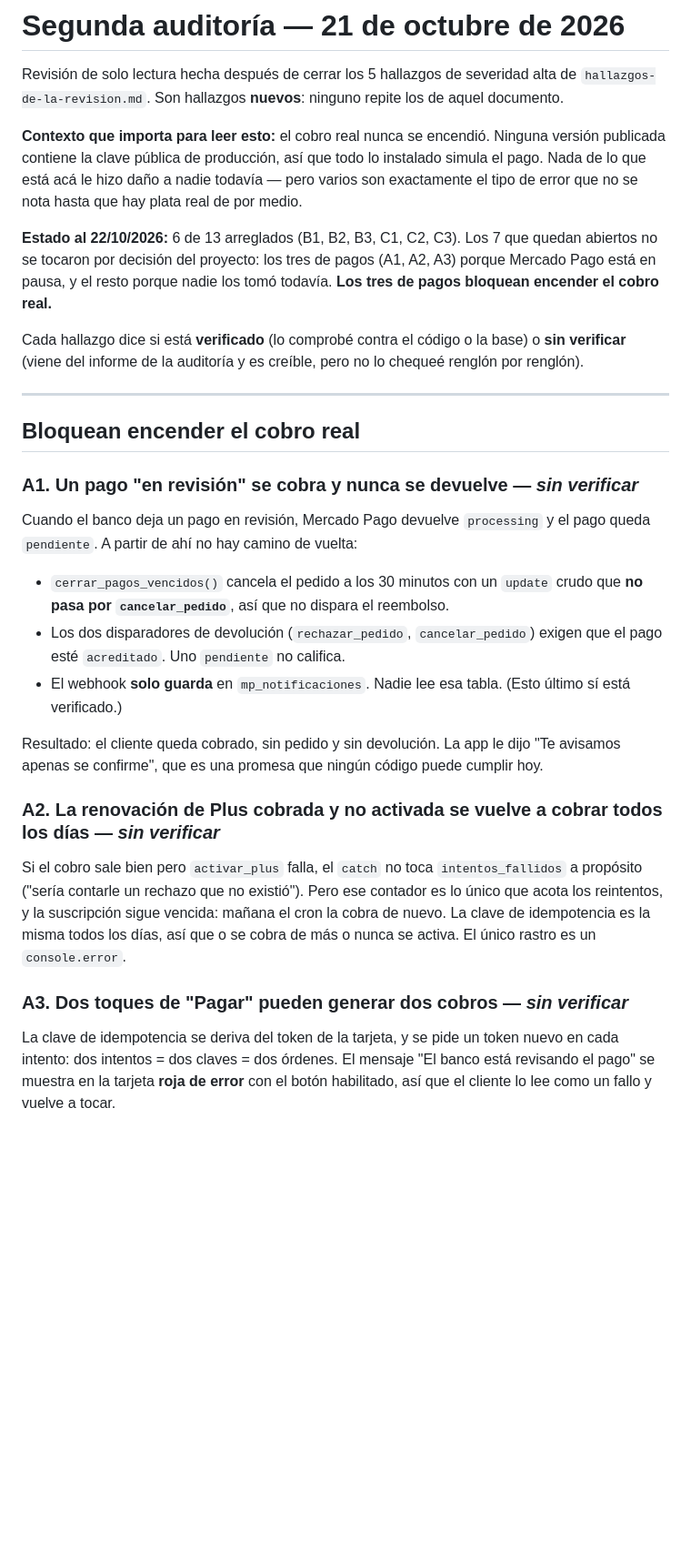
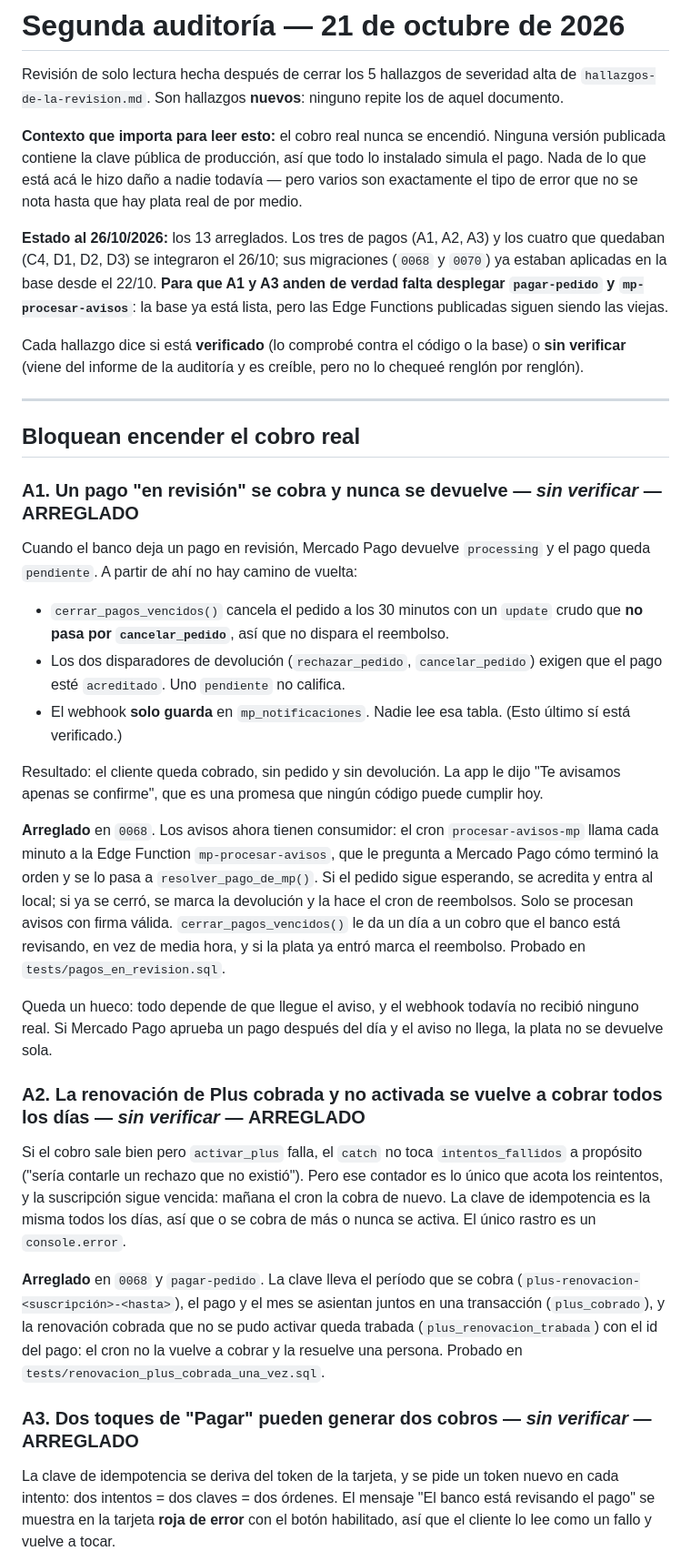
Before and after one commit to Alvaro-gonzalez05/MODO_YA, a Markdown page: docs/hallazgos-de-la-auditoria-2.md, the part around one of its changes. Shown at 91% size. Drawn GitHub-style; blank space fills up the shorter version.

Commit message:
Los documentos dicen que los trece hallazgos de la segunda auditoría están arreglados
Co-Authored-By: Claude Opus 5.5 <noreply@anthropic.com>

```diff
--- a/docs/hallazgos-de-la-auditoria-2.md
+++ b/docs/hallazgos-de-la-auditoria-2.md
@@ -10,10 +10,12 @@ lo instalado simula el pago. Nada de lo que está acá le hizo daño a nadie
 todavía — pero varios son exactamente el tipo de error que no se nota hasta que
 hay plata real de por medio.
 
-**Estado al 22/10/2026:** 6 de 13 arreglados (B1, B2, B3, C1, C2, C3). Los 7 que
-quedan abiertos no se tocaron por decisión del proyecto: los tres de pagos (A1,
-A2, A3) porque Mercado Pago está en pausa, y el resto porque nadie los tomó
-todavía. **Los tres de pagos bloquean encender el cobro real.**
+**Estado al 26/10/2026:** los 13 arreglados. Los tres de pagos (A1, A2, A3) y
+los cuatro que quedaban (C4, D1, D2, D3) se integraron el 26/10; sus migraciones
+(`0068` y `0070`) ya estaban aplicadas en la base desde el 22/10. **Para que A1
+y A3 anden de verdad falta desplegar `pagar-pedido` y `mp-procesar-avisos`**:
+la base ya está lista, pero las Edge Functions publicadas siguen siendo las
+viejas.
 
 Cada hallazgo dice si está **verificado** (lo comprobé contra el código o la
 base) o **sin verificar** (viene del informe de la auditoría y es creíble, pero
@@ -23,7 +25,7 @@ no lo chequeé renglón por renglón).
 
 ## Bloquean encender el cobro real
 
-### A1. Un pago "en revisión" se cobra y nunca se devuelve — *sin verificar*
+### A1. Un pago "en revisión" se cobra y nunca se devuelve — *sin verificar* — **ARREGLADO**
 
 Cuando el banco deja un pago en revisión, Mercado Pago devuelve `processing` y
 el pago queda `pendiente`. A partir de ahí no hay camino de vuelta:
@@ -39,7 +41,20 @@ Resultado: el cliente queda cobrado, sin pedido y sin devolución. La app le
 dijo "Te avisamos apenas se confirme", que es una promesa que ningún código
 puede cumplir hoy.
 
-### A2. La renovación de Plus cobrada y no activada se vuelve a cobrar todos los días — *sin verificar*
+**Arreglado** en `0068`. Los avisos ahora tienen consumidor: el cron
+`procesar-avisos-mp` llama cada minuto a la Edge Function `mp-procesar-avisos`,
+que le pregunta a Mercado Pago cómo terminó la orden y se lo pasa a
+`resolver_pago_de_mp()`. Si el pedido sigue esperando, se acredita y entra al
+local; si ya se cerró, se marca la devolución y la hace el cron de reembolsos.
+Solo se procesan avisos con firma válida. `cerrar_pagos_vencidos()` le da un día
+a un cobro que el banco está revisando, en vez de media hora, y si la plata ya
+entró marca el reembolso. Probado en `tests/pagos_en_revision.sql`.
+
+Queda un hueco: todo depende de que llegue el aviso, y el webhook todavía no
+recibió ninguno real. Si Mercado Pago aprueba un pago después del día y el aviso
+no llega, la plata no se devuelve sola.
+
+### A2. La renovación de Plus cobrada y no activada se vuelve a cobrar todos los días — *sin verificar* — **ARREGLADO**
 
 Si el cobro sale bien pero `activar_plus` falla, el `catch` no toca
 `intentos_fallidos` a propósito ("sería contarle un rechazo que no existió").
@@ -48,7 +63,14 @@ vencida: mañana el cron la cobra de nuevo. La clave de idempotencia es la misma
 todos los días, así que o se cobra de más o nunca se activa. El único rastro es
 un `console.error`.
 
-### A3. Dos toques de "Pagar" pueden generar dos cobros — *sin verificar*
+**Arreglado** en `0068` y `pagar-pedido`. La clave lleva el período que se cobra
+(`plus-renovacion-<suscripción>-<hasta>`), el pago y el mes se asientan juntos
+en una transacción (`plus_cobrado`), y la renovación cobrada que no se pudo
+activar queda trabada (`plus_renovacion_trabada`) con el id del pago: el cron no
+la vuelve a cobrar y la resuelve una persona. Probado en
+`tests/renovacion_plus_cobrada_una_vez.sql`.
+
+### A3. Dos toques de "Pagar" pueden generar dos cobros — *sin verificar* — **ARREGLADO**
 
 La clave de idempotencia se deriva del token de la tarjeta, y se pide un token
 nuevo en cada intento: dos intentos = dos claves = dos órdenes. El mensaje "El
```
Also changed, not shown: other parts of docs/hallazgos-de-la-auditoria-2.md (+34 -4 lines), CLAUDE.md (+3 -3 lines), supabase/README.md (+34 -6 lines).
